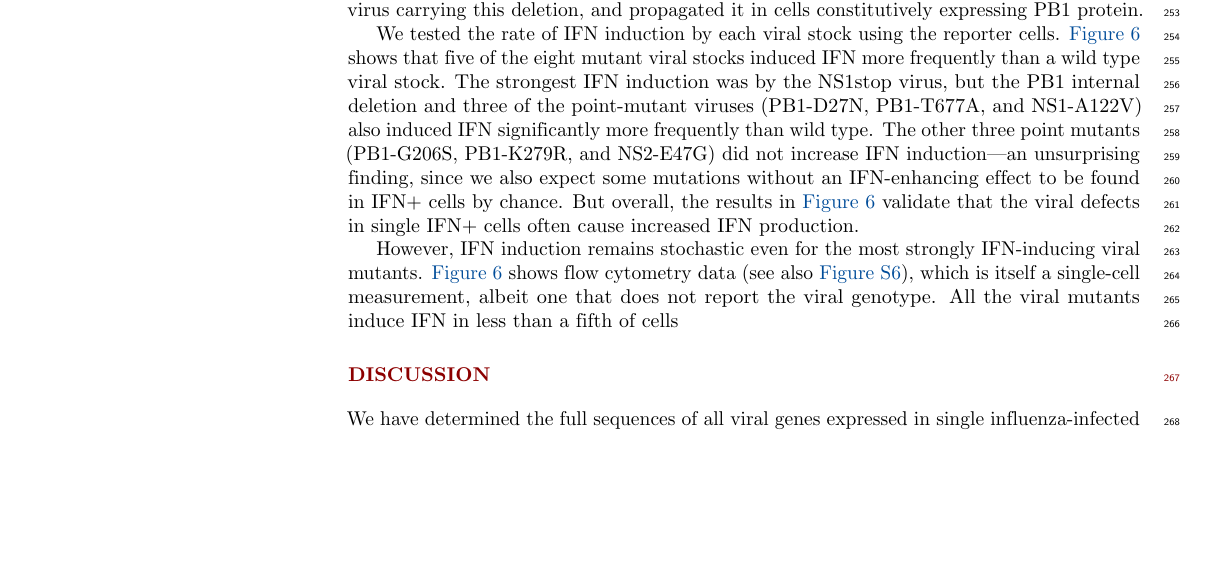
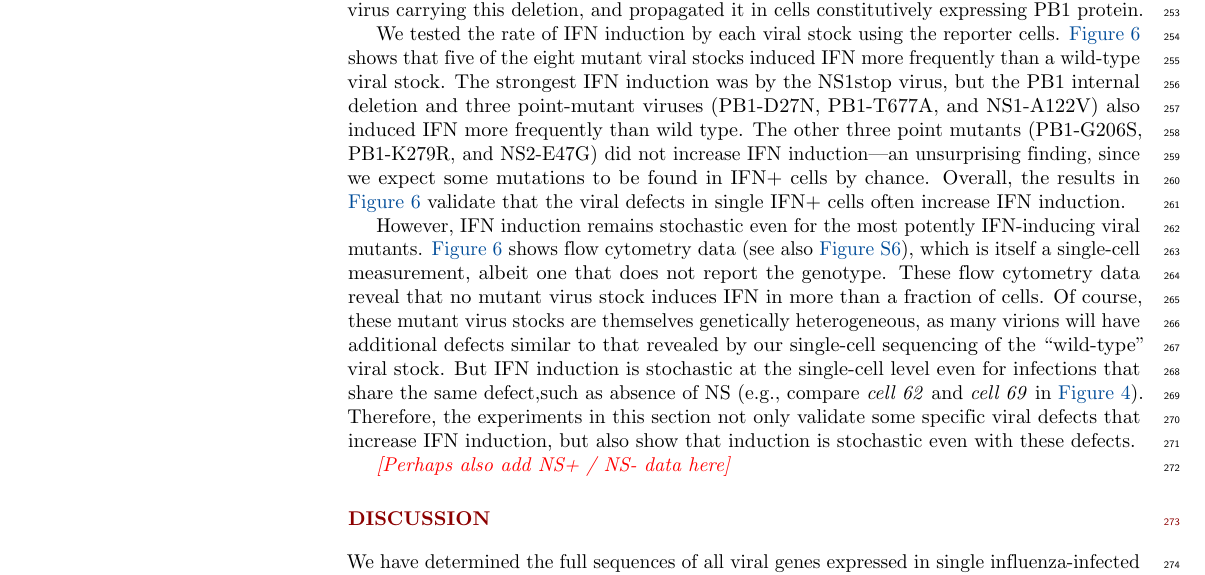
Before and after one commit to jbloomlab/IFNsorted_flu_single_cell, a LaTeX document (paper/paper.tex): part of page 10 of 31, cut so that both start at the same text, the shorter picture padded with empty space. Compiled offline with pdfLaTeX.

Commit message:
finished updating last section of Results to emphasize stochasticity

```diff
--- a/paper/paper.tex
+++ b/paper/paper.tex
@@ -502,14 +502,20 @@ Although such deletions are not significantly enriched among IFN+ cells in our s
 We created a virus carrying this deletion, and propagated it in cells constitutively expressing PB1 protein.
 
 We tested the rate of IFN induction by each viral stock using the reporter cells.
-\FIG{validation} shows that five of the eight mutant viral stocks induced IFN more frequently than a wild type viral stock.
-The strongest IFN induction was by the NS1stop virus, but the PB1 internal deletion and three of the point-mutant viruses (PB1-D27N, PB1-T677A, and NS1-A122V) also induced IFN significantly more frequently than wild type.
-The other three point mutants (PB1-G206S, PB1-K279R, and NS2-E47G) did not increase IFN induction---an unsurprising finding, since we also expect some mutations without an IFN-enhancing effect to be found in IFN+ cells by chance.
-But overall, the results in \FIG{validation} validate that the viral defects in single IFN+ cells often cause increased IFN production.
+\FIG{validation} shows that five of the eight mutant viral stocks induced IFN more frequently than a wild-type viral stock.
+The strongest IFN induction was by the NS1stop virus, but the PB1 internal deletion and three point-mutant viruses (PB1-D27N, PB1-T677A, and NS1-A122V) also induced IFN more frequently than wild type.
+The other three point mutants (PB1-G206S, PB1-K279R, and NS2-E47G) did not increase IFN induction---an unsurprising finding, since we expect some mutations to be found in IFN+ cells by chance.
+Overall, the results in \FIG{validation} validate that the viral defects in single IFN+ cells often increase IFN induction.
 
-However, IFN induction remains stochastic even for the most strongly IFN-inducing viral mutants.
-\FIG{validation} shows flow cytometry data (see also \SUPPFIG{validationflow}), which is itself a single-cell measurement, albeit one that does not report the viral genotype.
-All the viral mutants induce IFN in less than a fifth of cells
+However, IFN induction remains stochastic even for the most potently IFN-inducing viral mutants.
+\FIG{validation} shows flow cytometry data (see also \SUPPFIG{validationflow}), which is itself a single-cell measurement, albeit one that does not report the genotype.
+These flow cytometry data reveal that no mutant virus stock induces IFN in more than a fraction of cells.
+Of course, these mutant virus stocks are themselves genetically heterogeneous, as many virions will have additional defects similar to that revealed by our single-cell sequencing of the ``wild-type'' viral stock.
+But IFN induction is stochastic at the single-cell level even for infections that share the same defect,such as absence of NS (e.g., compare \textit{cell 62} and \textit{cell 69} in \FIG{genotypes}).
+Therefore, the experiments in this section not only validate some specific viral defects that increase IFN induction, but also show that induction is stochastic even with these defects.
+
+\jdbcomment{Perhaps also add NS+ / NS- data here}
+
 
 \section*{DISCUSSION}
 We have determined the full sequences of all viral genes expressed in single influenza-infected cells, and examined how viral mutations and gene-expression defects associate with infection outcome in each cell.
```
